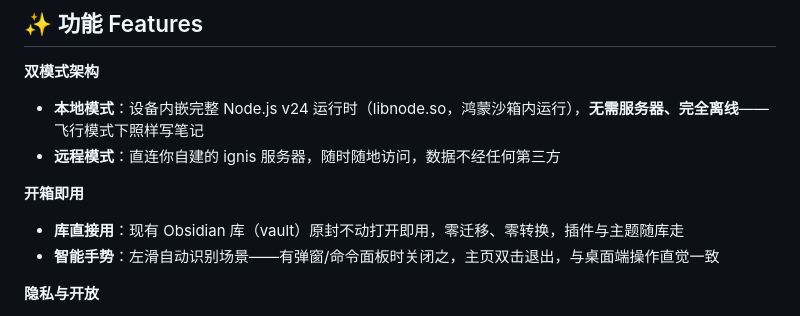
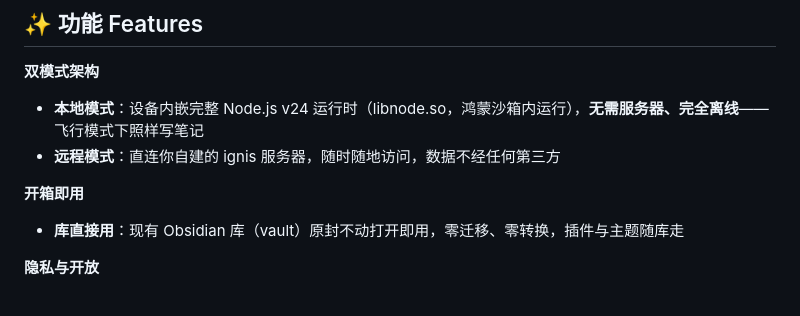
Before and after one commit to Linnnkkk/Vitreus-harmony, a Markdown page: README.md, the part around the change. Rendered like a GitHub page.

Commit message:
docs: Features 删'智能手势'条目（交互细节不够格列feature）

```diff
--- a/README.md
+++ b/README.md
@@ -27,7 +27,6 @@ Vitreus 并非 Obsidian 官方客户端，而是一个**兼容层 / 运行环境
 **开箱即用**
 
 - **库直接用**：现有 Obsidian 库（vault）原封不动打开即用，零迁移、零转换，插件与主题随库走
-- **智能手势**：左滑自动识别场景——有弹窗/命令面板时关闭之，主页双击退出，与桌面端操作直觉一致
 
 **隐私与开放**
 
```
